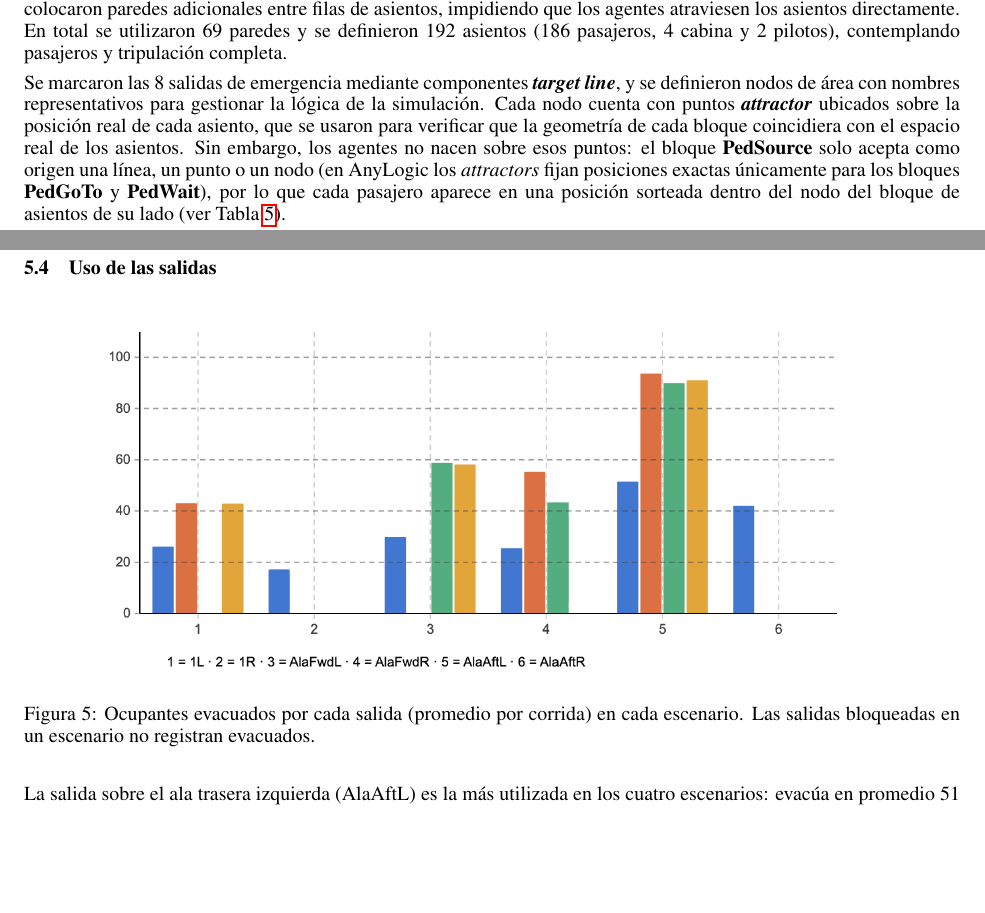
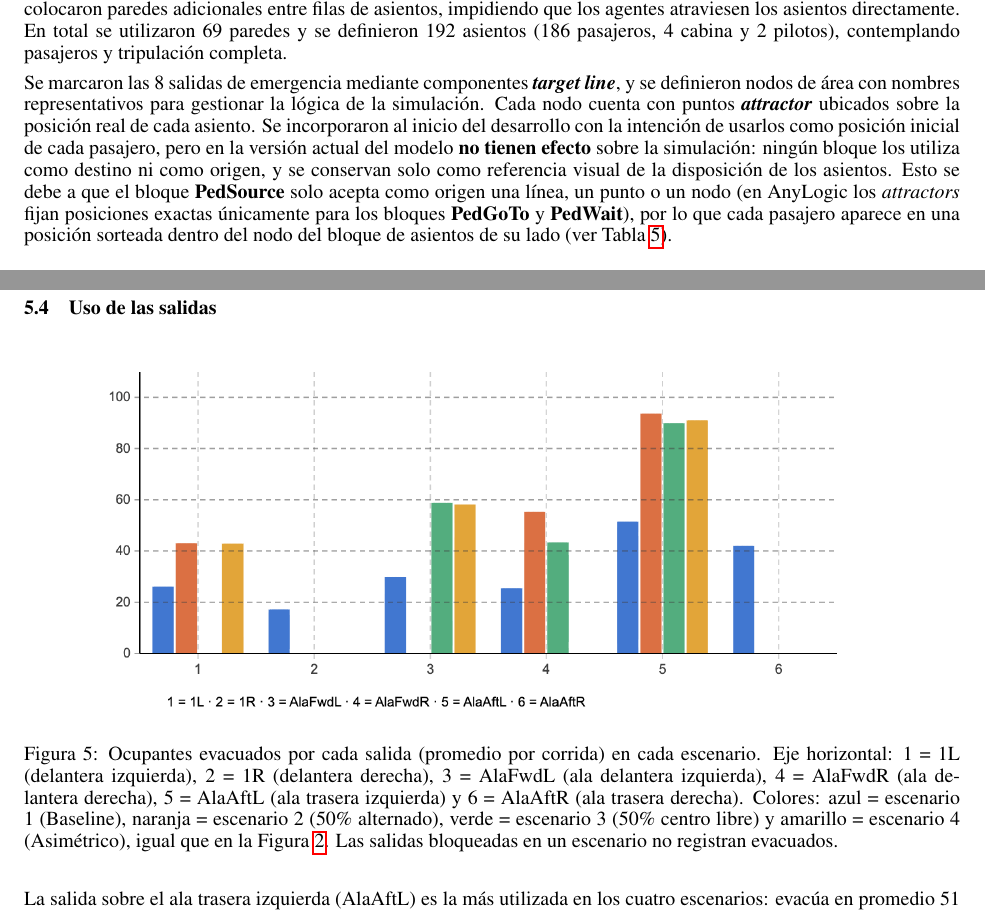
Before and after one commit to LuisParmigiani/avion_simulador, a LaTeX paper (informe/informe_tpi.tex): two parts of pages 11 and 22 of 27, joined at a grey line, cut so that both start at the same text, the shorter picture padded with empty space. Compiled offline with pdfLaTeX.

Commit message:
cambiado el informe con algunas acts, falta revisar que coincidan gráficos con valores de tabla

```diff
--- a/informe/informe_tpi.tex
+++ b/informe/informe_tpi.tex
@@ -542,15 +542,17 @@ contemplando pasajeros y tripulaci\'on completa.
 
 Se marcaron las 8 salidas de emergencia mediante componentes \textbf{\textit{target
 line}}, y se definieron nodos de \'area con nombres representativos para gestionar
-la l\'ogica de la simulaci\'on. Cada nodo cuenta con puntos
-\textbf{\textit{attractor}} ubicados sobre la posici\'on real de cada asiento,
-que se usaron para verificar que la geometr\'ia de cada bloque coincidiera con
-el espacio real de los asientos. Sin embargo, los agentes no nacen sobre esos
-puntos: el bloque \textbf{PedSource} solo acepta como origen una l\'inea, un
-punto o un nodo (en AnyLogic los \textit{attractors} fijan posiciones exactas
-\'unicamente para los bloques \textbf{PedGoTo} y \textbf{PedWait}), por lo que
-cada pasajero aparece en una posici\'on sorteada dentro del nodo del bloque de
-asientos de su lado (ver Tabla~\ref{tab:aclaraciones}).
+la l\'ogica de la simulaci\'on. Cada nodo cuenta con puntos \textbf{\textit{attractor}} ubicados sobre la
+posici\'on real de cada asiento. Se incorporaron al inicio del desarrollo con la
+intenci\'on de usarlos como posici\'on inicial de cada pasajero, pero en la versi\'on
+actual del modelo \textbf{no tienen efecto} sobre la simulaci\'on: ning\'un bloque los
+utiliza como destino ni como origen, y se conservan solo como referencia visual de
+la disposici\'on de los asientos. Esto se debe a que el bloque \textbf{PedSource}
+solo acepta como origen una l\'inea, un punto o un nodo (en AnyLogic los
+\textit{attractors} fijan posiciones exactas \'unicamente para los bloques
+\textbf{PedGoTo} y \textbf{PedWait}), por lo que cada pasajero aparece en una
+posici\'on sorteada dentro del nodo del bloque de asientos de su lado (ver
+Tabla~\ref{tab:aclaraciones}).
 
 Adicionalmente, se defini\'o un nodo central denominado
 ``\textbf{\textit{Valija}}'', con instanciamiento aleatorio de 4
@@ -1072,8 +1074,14 @@ pasajeros m\'as alejados de las salidas y la tripulaci\'on.
 \pendiente
     \centering
     \includegraphics[width=0.85\textwidth]{fig5_uso_salidas.png}
-    \caption{Ocupantes evacuados por cada salida (promedio por corrida) en cada
-    escenario. Las salidas bloqueadas en un escenario no registran evacuados.}
+        \caption{Ocupantes evacuados por cada salida (promedio por corrida) en cada
+    escenario. Eje horizontal: 1 = 1L (delantera izquierda), 2 = 1R (delantera
+    derecha), 3 = AlaFwdL (ala delantera izquierda), 4 = AlaFwdR (ala delantera
+    derecha), 5 = AlaAftL (ala trasera izquierda) y 6 = AlaAftR (ala trasera
+    derecha). Colores: azul = escenario 1 (Baseline), naranja = escenario 2 (50\%
+    alternado), verde = escenario 3 (50\% centro libre) y amarillo = escenario 4
+    (Asim\'etrico), igual que en la Figura~\ref{fig:barras}. Las salidas bloqueadas
+    en un escenario no registran evacuados.}
     \label{fig:uso_salidas}
 \end{figure}
 
```
Also changed, not shown: informe/fig4_curva_acumulada.png, informe/informe_tpi.tex (2 more changed lines).
